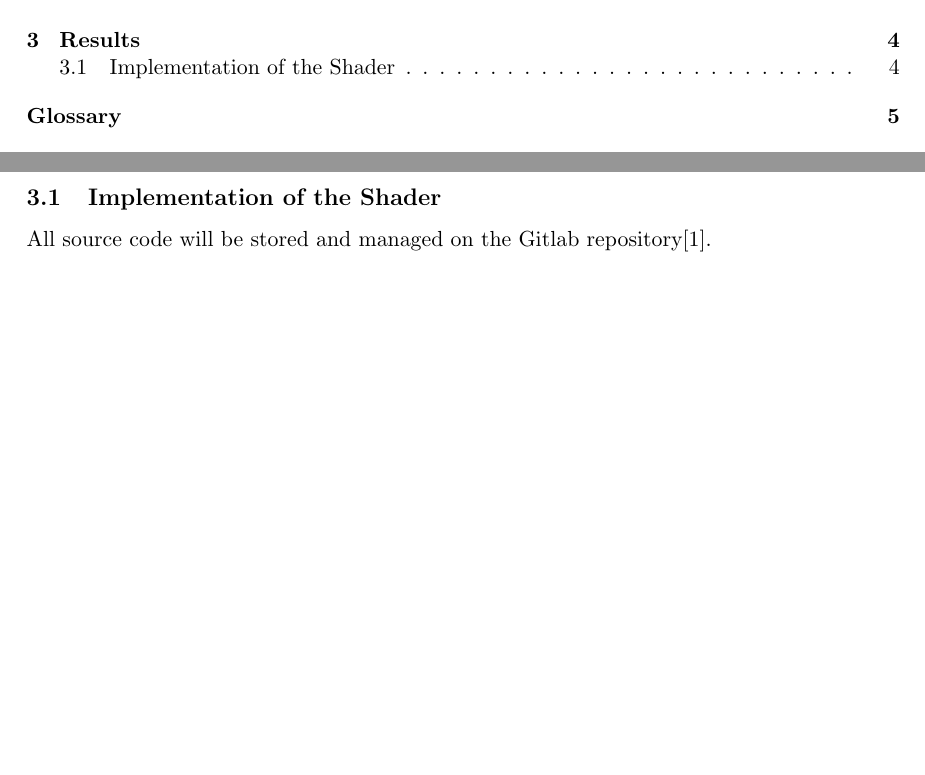
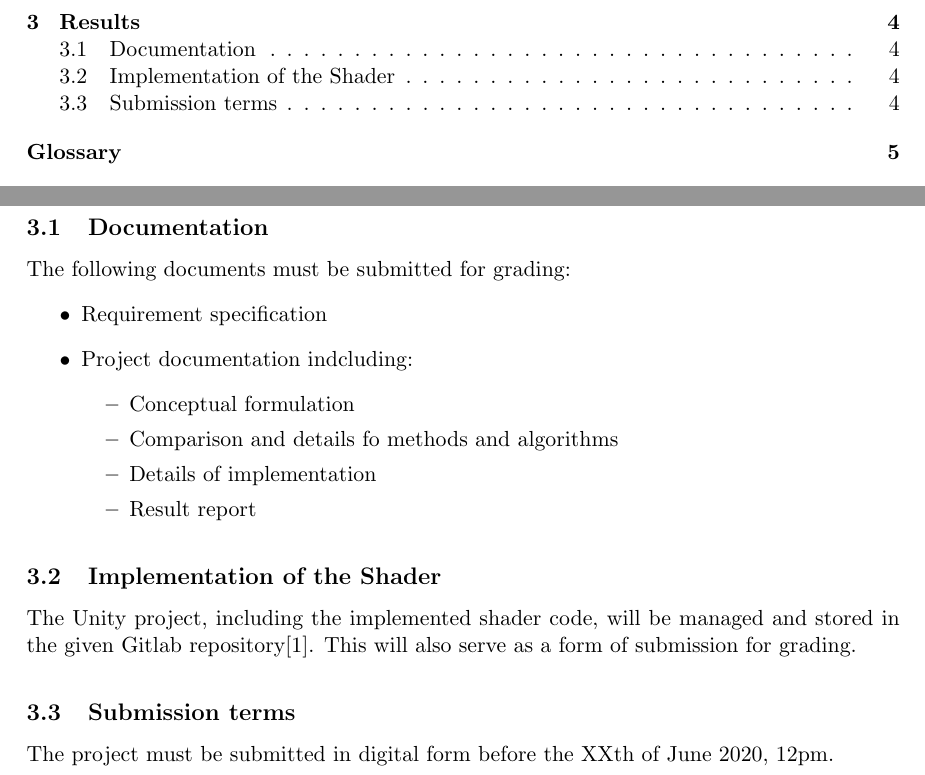
Before and after one commit to mth0348/bfh-cloud-shader, a LaTeX document (doc/paper/specification.tex, which reads doc/paper/partials/chapter3-results.tex): two parts of pages 2 and 5 of 7 before the commit and two parts of pages 2 and 5 of 6 after it, joined at a grey line, cut so that both start at the same text, the shorter picture padded with empty space. Compiled offline with pdfLaTeX.

Commit message:
Updated specification document with results and submission topics.

```diff
--- a/doc/paper/partials/chapter3-results.tex
+++ b/doc/paper/partials/chapter3-results.tex
@@ -1,4 +1,20 @@
 \section{Results}
 
+\subsection{Documentation}
+The following documents must be submitted for grading:
+\begin{itemize}
+    \item Requirement specification
+    \item Project documentation indcluding:
+    \begin{itemize}
+        \item Conceptual formulation
+        \item Comparison and details fo methods and algorithms
+        \item Details of implementation
+        \item Result report
+    \end{itemize}
+\end{itemize}
+
 \subsection{Implementation of the Shader}
-All source code will be stored and managed on the Gitlab repository\cite{gitlab-repo}.
+The Unity project, including the implemented shader code, will be managed and stored in the given Gitlab repository\cite{gitlab-repo}. This will also serve as a form of submission for grading.
+
+\subsection{Submission terms}
+The project must be submitted in digital form before the XXth of June 2020, 12pm.
```
Also changed, not shown: doc/paper/paper.tex (+15 -12 lines), doc/paper/partials/chapter2-scope.tex (+1 -1 lines), doc/paper/specification.bib (+1 -1 lines), doc/paper/specification.tex (+1 -3 lines), doc/paper/specification.pdf.
